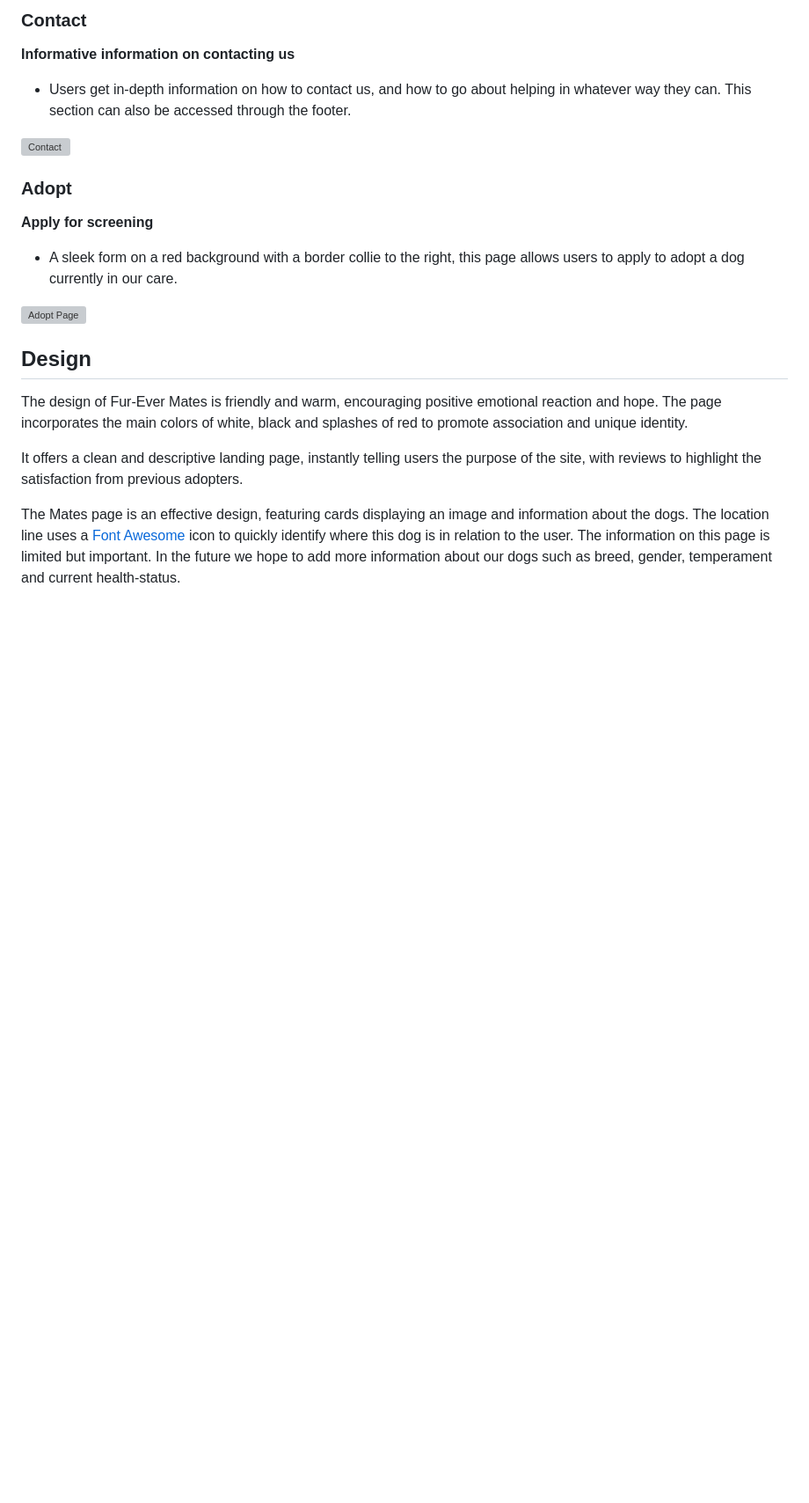
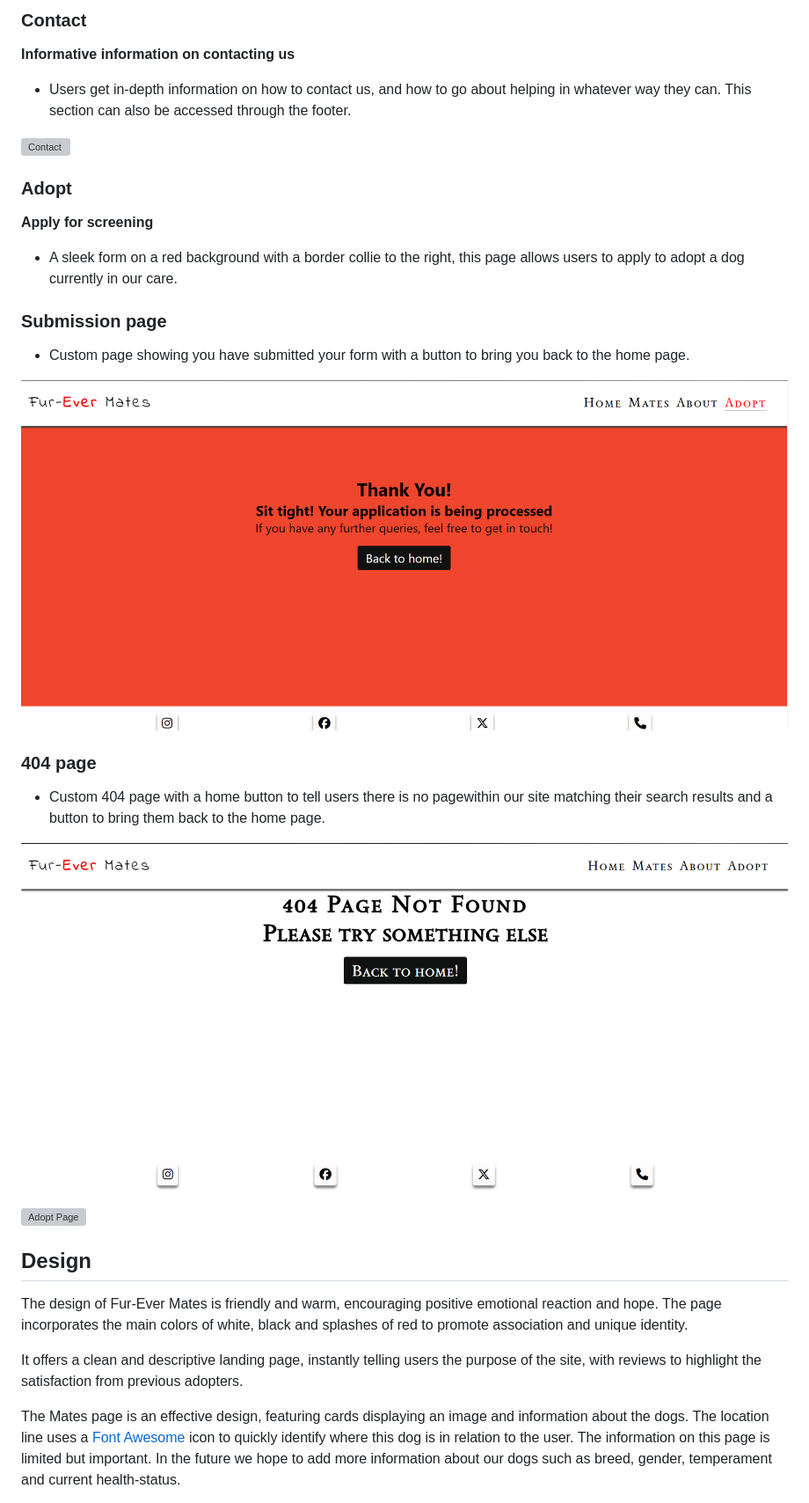
Before and after one commit to SimonMoynihan33/fur-ever-mates-adoption, a Markdown page: README.md, the part around the change. Shown: that part at 88% size. Drawn GitHub-style; pictures changed too: docs/404.png (added), docs/adopt-submission-page.png (added); blank space fills up the shorter version; grey boxes are pictures that could not be loaded.

Commit message:
Finalise readme

```diff
--- a/README.md
+++ b/README.md
@@ -164,6 +164,19 @@ In this section is a black background with three dark-colored cards, a small ima
  **Apply for screening**
 
  - A sleek form on a red background with a border collie to the right, this page allows users to apply to adopt a dog currently in our care.
+
+ ### Submission page
+
+ - Custom page showing you have submitted your form with a button to bring you back to the home page.
+
+ ![Submission page](docs/adopt-submission-page.png)
+
+ ### 404 page
+
+ - Custom 404 page with a home button to tell users there is no pagewithin our site matching their search results and a button to bring them back to the home page.
+
+ ![404 Page](docs/404.png)
+
 
 ![Adopt Page](docs/adopt-page.png)
 ## Design
```
